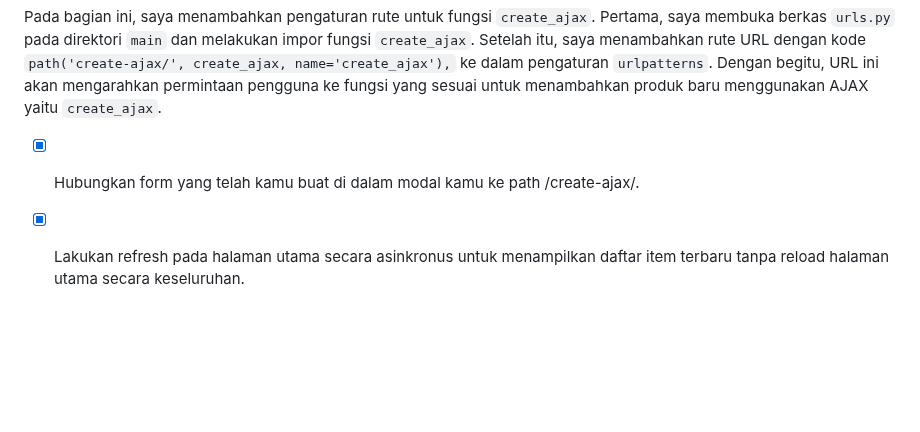
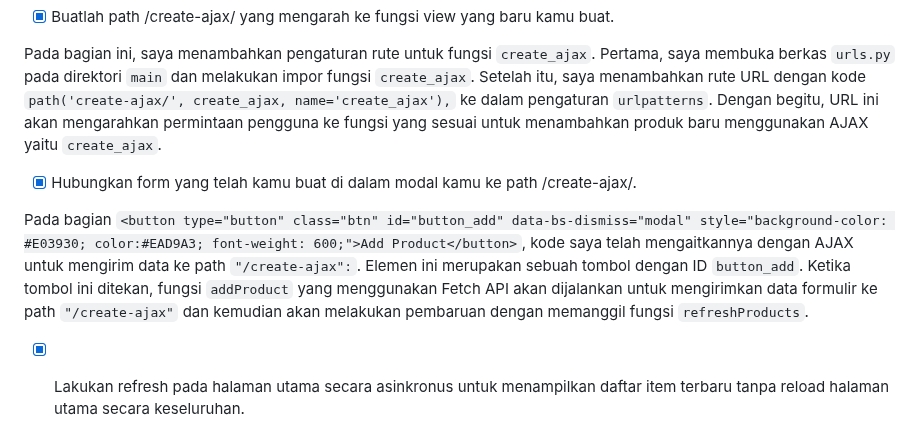
Before and after one commit to elenazahrak/geprek-lensu, a Markdown page: README.md, the part around the change. GitHub-like rendering; folded sections open; blank space fills up the shorter version.

Commit message:
Update README.md Tugas 6 (2)

```diff
--- a/README.md
+++ b/README.md
@@ -475,6 +475,8 @@ Pada bagian ini, saya menambahkan pengaturan rute untuk fungsi `create_ajax`. Pe
 
 - [x] Hubungkan form yang telah kamu buat di dalam modal kamu ke path /create-ajax/.
 
+Pada bagian `<button type="button" class="btn" id="button_add" data-bs-dismiss="modal" style="background-color: #E03930; color:#EAD9A3; font-weight: 600;">Add Product</button>`, kode saya telah mengaitkannya dengan AJAX untuk mengirim data ke path `"/create-ajax":`. Elemen ini merupakan sebuah tombol dengan ID `button_add`. Ketika tombol ini ditekan, fungsi `addProduct` yang menggunakan Fetch API akan dijalankan untuk mengirimkan data formulir ke path `"/create-ajax"` dan kemudian akan melakukan pembaruan dengan memanggil fungsi `refreshProducts`.
+
 - [x] Lakukan refresh pada halaman utama secara asinkronus untuk menampilkan daftar item terbaru tanpa reload halaman utama secara keseluruhan.
 
 - [x] Melakukan perintah collectstatic.
```
